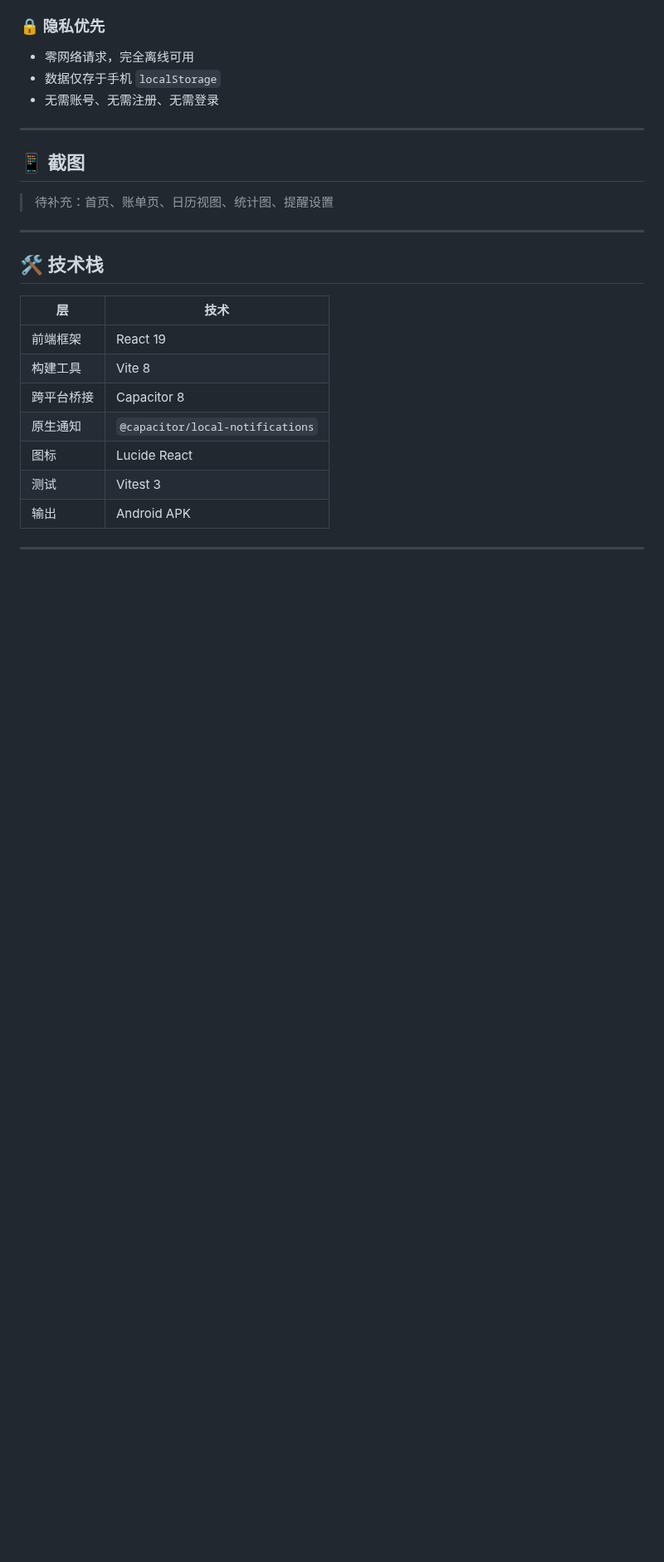
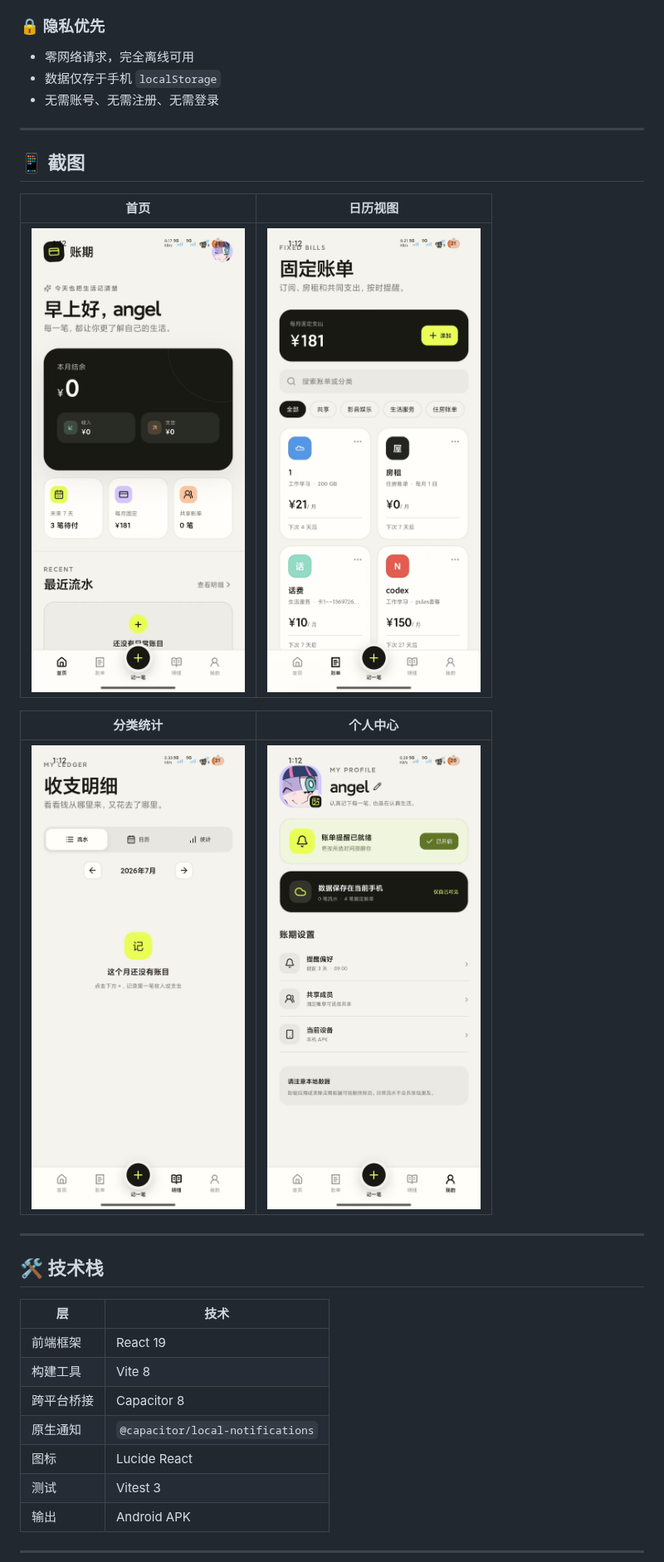
Before and after one commit to xiaoyvko/zhangqi, a Markdown page: README.md, the part around the change. Shown at 83% size. Rendered like a GitHub page; pictures changed too: screenshots/01-home.jpg (added), screenshots/02-ledger-calendar.jpg (added), screenshots/03-stats.jpg (added); blank space fills up the shorter version.

Commit message:
docs: 添加应用截图
Co-Authored-By: Claude Opus 4.8 (1M context) <noreply@anthropic.com>

```diff
--- a/README.md
+++ b/README.md
@@ -48,7 +48,13 @@
 
 ## 📱 截图
 
-> 待补充：首页、账单页、日历视图、统计图、提醒设置
+| 首页 | 日历视图 |
+|---|---|
+| ![首页](screenshots/01-home.jpg) | ![日历](screenshots/02-ledger-calendar.jpg) |
+
+| 分类统计 | 个人中心 |
+|---|---|
+| ![统计](screenshots/03-stats.jpg) | ![个人](screenshots/04-profile.jpg) |
 
 ---
 
```
